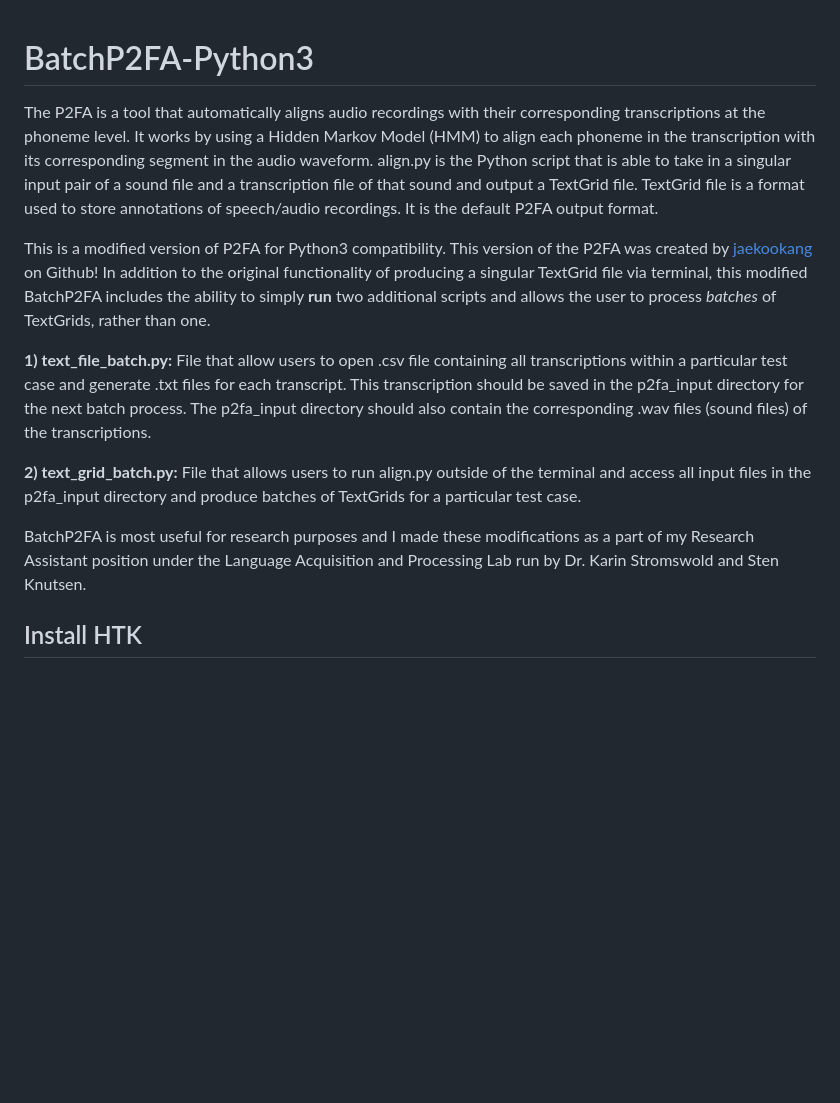
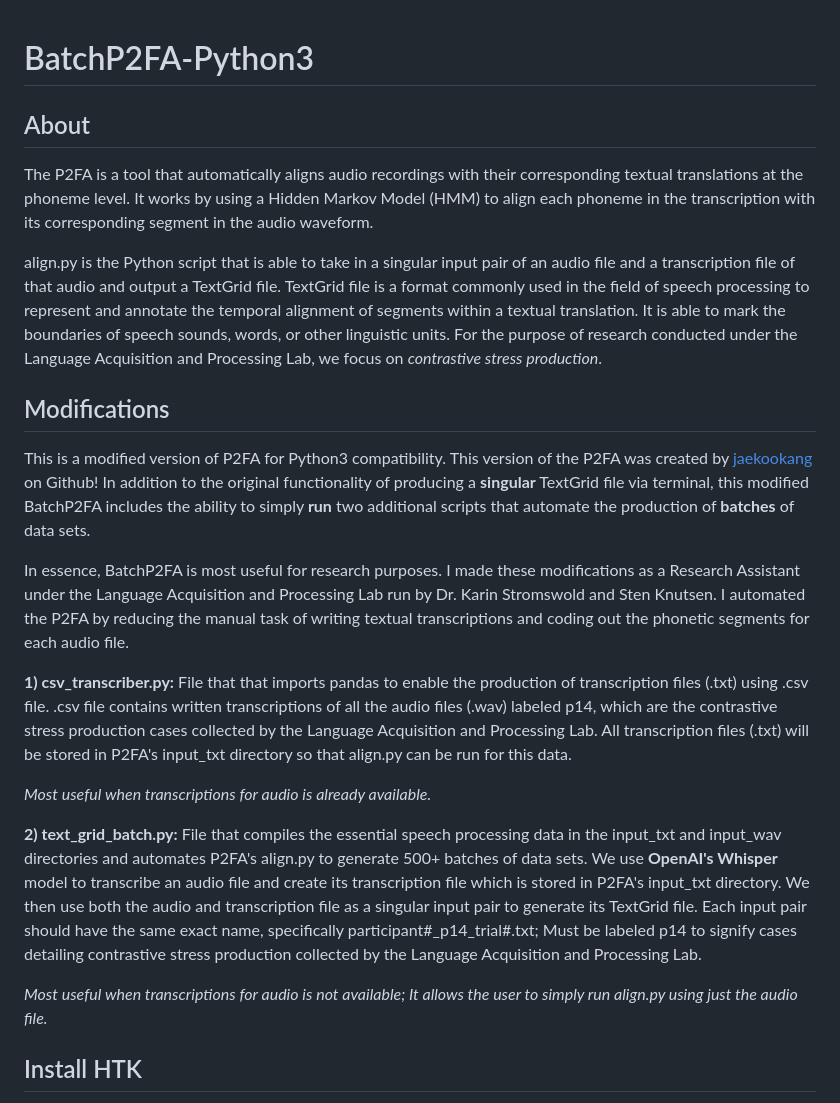
Before and after one commit to jasmeanfernando/BatchP2FA, a Markdown page: README.md, the part around the change. Rendered like a GitHub page; blank space fills up the shorter version.

Commit message:
Update README.md (openai whisper mods)

```diff
--- a/README.md
+++ b/README.md
@@ -1,13 +1,22 @@
 # BatchP2FA-Python3
-The P2FA is a tool that automatically aligns audio recordings with their corresponding transcriptions at the phoneme level. It works by using a Hidden Markov Model (HMM) to align each phoneme in the transcription with its corresponding segment in the audio waveform. align.py is the Python script that is able to take in a singular input pair of a sound file and a transcription file of that sound and output a TextGrid file. TextGrid file is a format used to store annotations of speech/audio recordings. It is the default P2FA output format.
 
-This is a modified version of P2FA for Python3 compatibility. This version of the P2FA was created by [jaekookang](https://github.com/jaekookang/p2fa_py3) on Github! In addition to the original functionality of producing a singular TextGrid file via terminal, this modified BatchP2FA includes the ability to simply **run** two additional scripts and allows the user to process _batches_ of TextGrids, rather than one.
+## About
+The P2FA is a tool that automatically aligns audio recordings with their corresponding textual translations at the phoneme level. It works by using a Hidden Markov Model (HMM) to align each phoneme in the transcription with its corresponding segment in the audio waveform.
 
-**1) text_file_batch.py:** File that allow users to open .csv file containing all transcriptions within a particular test case and generate .txt files for each transcript. This transcription should be saved in the p2fa_input directory for the next batch process. The p2fa_input directory should also contain the corresponding .wav files (sound files) of the transcriptions.
+align.py is the Python script that is able to take in a singular input pair of an audio file and a transcription file of that audio and output a TextGrid file. TextGrid file is a format commonly used in the field of speech processing to represent and annotate the temporal alignment of segments within a textual translation. It is able to mark the boundaries of speech sounds, words, or other linguistic units. For the purpose of research conducted under the Language Acquisition and Processing Lab, we focus on _contrastive stress production_.
 
-**2) text_grid_batch.py:** File that allows users to run align.py outside of the terminal and access all input files in the p2fa_input directory and produce batches of TextGrids for a particular test case.
+## Modifications
+This is a modified version of P2FA for Python3 compatibility. This version of the P2FA was created by [jaekookang](https://github.com/jaekookang/p2fa_py3) on Github! In addition to the original functionality of producing a **singular** TextGrid file via terminal, this modified BatchP2FA includes the ability to simply **run** two additional scripts that automate the production of **batches** of data sets.
 
-BatchP2FA is most useful for research purposes and I made these modifications as a part of my Research Assistant position under the Language Acquisition and Processing Lab run by Dr. Karin Stromswold and Sten Knutsen.
+In essence, BatchP2FA is most useful for research purposes. I made these modifications as a Research Assistant under the Language Acquisition and Processing Lab run by Dr. Karin Stromswold and Sten Knutsen. I automated the P2FA by reducing the manual task of writing textual transcriptions and coding out the phonetic segments for each audio file.
+
+**1) csv_transcriber.py:** File that that imports pandas to enable the production of transcription files (.txt) using .csv file. .csv file contains written transcriptions of all the audio files (.wav) labeled p14, which are the contrastive stress production cases collected by the Language Acquisition and Processing Lab. All transcription files (.txt) will be stored in P2FA's input_txt directory so that align.py can be run for this data.
+
+_Most useful when transcriptions for audio is already available._
+
+**2) text_grid_batch.py:** File that compiles the essential speech processing data in the input_txt and input_wav directories and automates P2FA's align.py to generate 500+ batches of data sets. We use **OpenAI's Whisper** model to transcribe an audio file and create its transcription file which is stored in P2FA's input_txt directory. We then use both the audio and transcription file as a singular input pair to generate its TextGrid file. Each input pair should have the same exact name, specifically participant#_p14_trial#.txt; Must be labeled p14 to signify cases detailing contrastive stress production collected by the Language Acquisition and Processing Lab.
+
+_Most useful when transcriptions for audio is not available; It allows the user to simply run align.py using just the audio file._
 
 ## Install HTK
 First, you need to download the HTK source code (http://htk.eng.cam.ac.uk/) which the P2FA. This HTK installation guide is retrieved from
```
